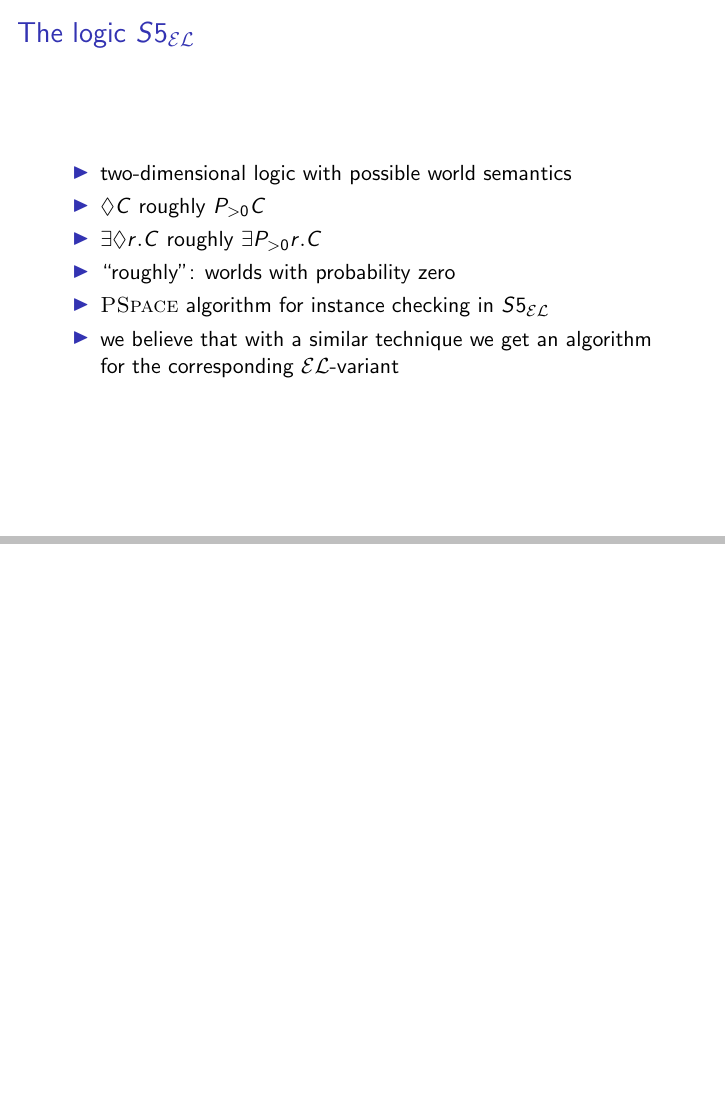
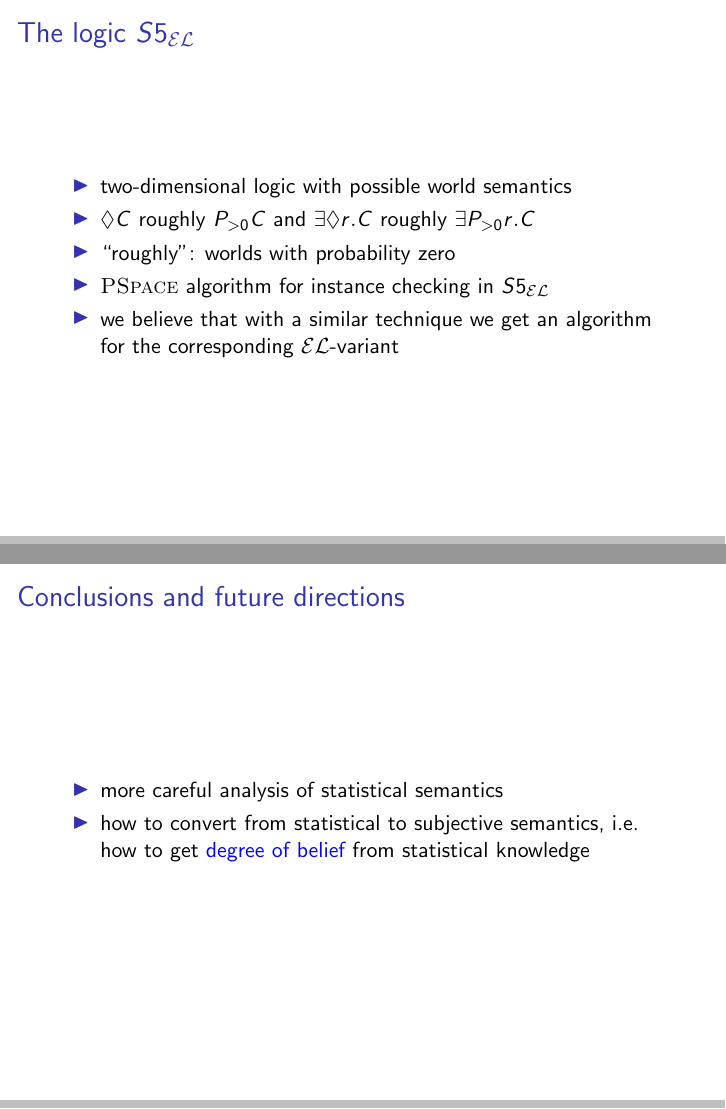
Before and after one commit to jeanjung/tdki-presentation, LaTeX slides (probel.tex): page 24 of 25 before the commit and pages 24 and 25 of 26 after it, the two joined at a grey line, the shorter picture padded with empty space. Compiled offline with pdfLaTeX.

Commit message:
added Makefile, slide with conclusions

```diff
--- a/probel.tex
+++ b/probel.tex
@@ -276,13 +276,22 @@
   \frametitle{The logic $S5_{\el}$}
   \begin{itemize}
     \item two-dimensional logic with possible world semantics
-    \item $\Diamond C$ roughly $P_{>0}C$
-    \item $\exists\Diamond r.C$ roughly $\exists P_{>0}r.C$
+    \item $\Diamond C$ roughly $P_{>0}C$ and $\exists\Diamond r.C$ roughly $\exists P_{>0}r.C$
     \item ``roughly'': worlds with probability zero
     \item \pspace algorithm for instance checking in $S5_{\el}$
     \item we believe that with a similar technique we get an algorithm for the corresponding \el-variant
   \end{itemize}
 \end{frame}
+
+\begin{frame}
+  \frametitle{Conclusions and future directions}
+  \begin{itemize}
+    \item more careful analysis of statistical semantics
+    \item how to convert from statistical to subjective semantics, \mbox{i.e.} how to get \emph{degree of belief} from statistical knowledge
+  \end{itemize}
+\end{frame}
+
+
 \begin{frame}
   \frametitle{Relevant References}
   \begin{scriptsize}
```
Also changed, not shown: Makefile (added), probel.pdf, probel.tex (8 more changed lines).
